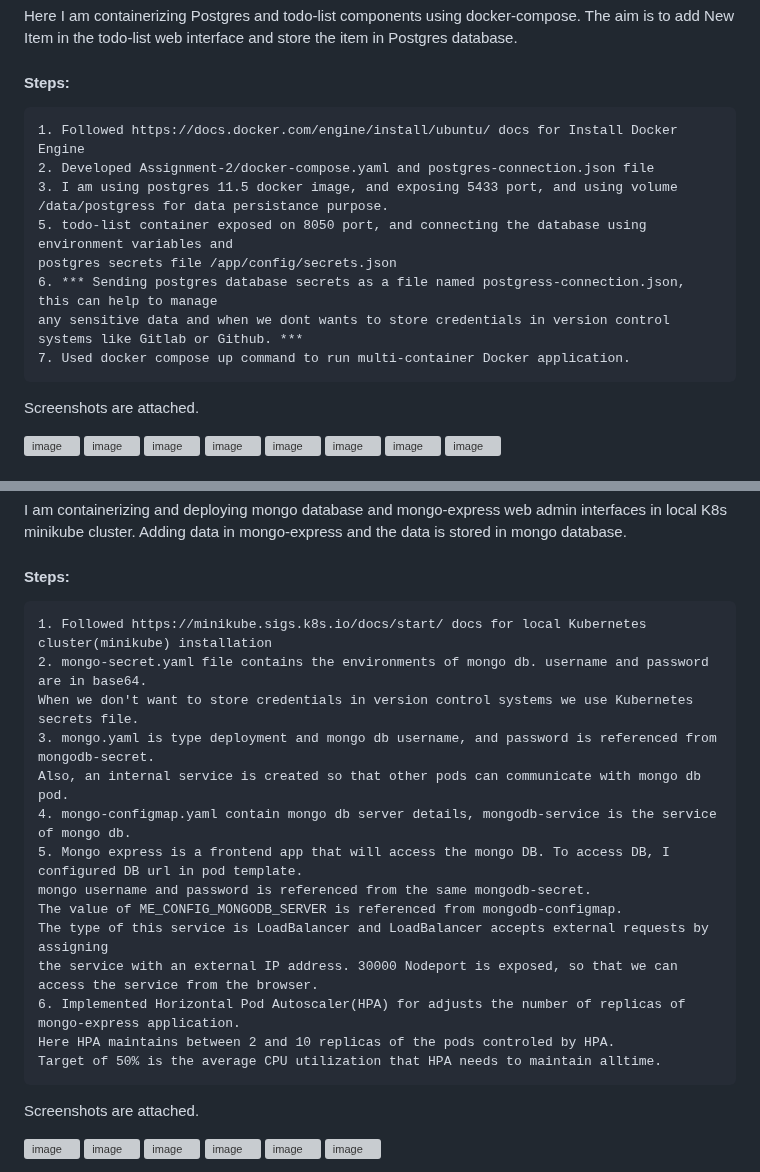
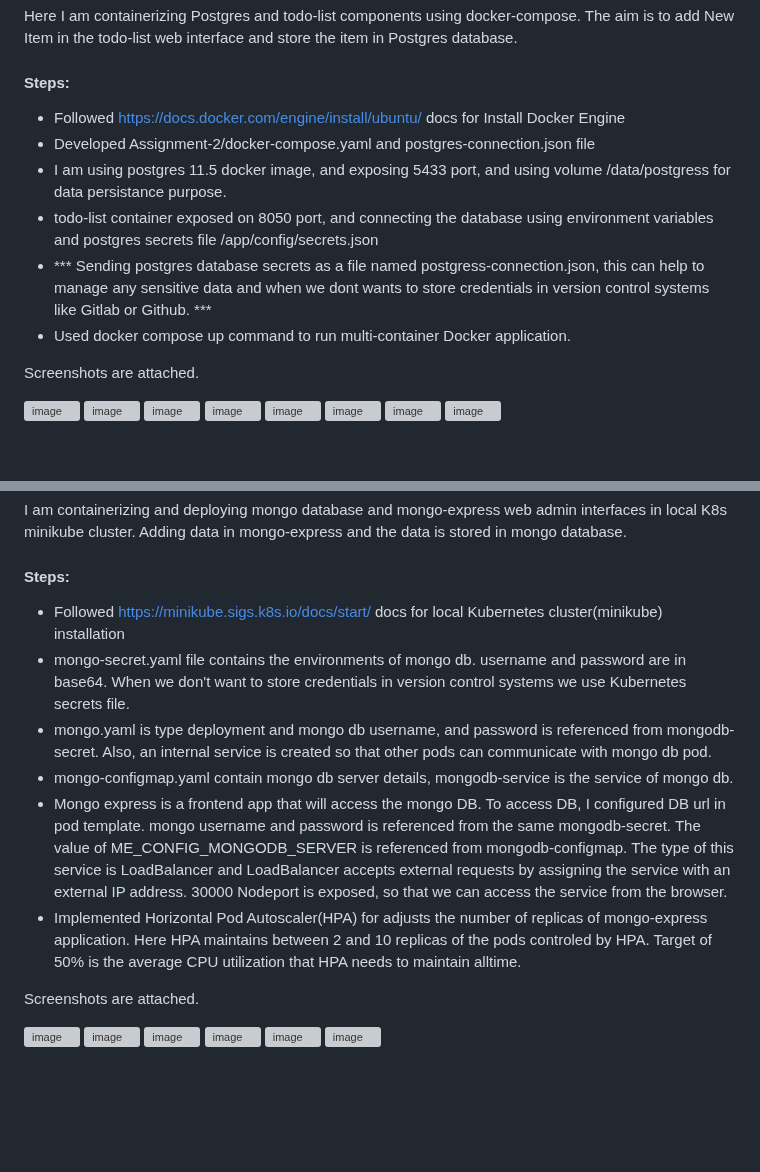
Before and after one commit to Buddhadev25/IUDX_Assignment, a Markdown page: README.md, 2 parts joined by grey strips. Rendered like a GitHub page; blank space fills up the shorter version; grey boxes are pictures that could not be loaded.

`````diff
--- a/README.md
+++ b/README.md
@@ -38,16 +38,16 @@ Here I am containerizing Postgres and todo-list components using docker-compose.
 the todo-list web interface and store the item in Postgres database.
 
 #### Steps:
-````
-1. Followed https://docs.docker.com/engine/install/ubuntu/ docs for Install Docker Engine
-2. Developed Assignment-2/docker-compose.yaml and postgres-connection.json file
-3. I am using postgres 11.5 docker image, and exposing 5433 port, and using volume /data/postgress for data persistance purpose.
-5. todo-list container exposed on 8050 port, and connecting the database using environment variables and
+
+- Followed https://docs.docker.com/engine/install/ubuntu/ docs for Install Docker Engine
+- Developed Assignment-2/docker-compose.yaml and postgres-connection.json file
+- I am using postgres 11.5 docker image, and exposing 5433 port, and using volume /data/postgress for data persistance purpose.
+- todo-list container exposed on 8050 port, and connecting the database using environment variables and
 postgres secrets file /app/config/secrets.json
-6. *** Sending postgres database secrets as a file named postgress-connection.json, this can help to manage
+- *** Sending postgres database secrets as a file named postgress-connection.json, this can help to manage
 any sensitive data and when we dont wants to store credentials in version control systems like Gitlab or Github. ***
-7. Used docker compose up command to run multi-container Docker application.
-````
+- Used docker compose up command to run multi-container Docker application.
+
 Screenshots are attached.
 
 ![image](https://github.com/Buddhadev25/IUDX_Assignment/assets/104052706/e6790709-dbf6-43f9-a16f-f1877ec0185a)
@@ -72,22 +72,20 @@ accessed through something like http://localhost:35622/xyz/
 I am containerizing and deploying mongo database and mongo-express web admin interfaces in local K8s minikube cluster. Adding data in mongo-express and the data is stored in mongo database.
 
 #### Steps:
-```
-1. Followed https://minikube.sigs.k8s.io/docs/start/ docs for local Kubernetes cluster(minikube) installation
-2. mongo-secret.yaml file contains the environments of mongo db. username and password are in base64.
+
+- Followed https://minikube.sigs.k8s.io/docs/start/ docs for local Kubernetes cluster(minikube) installation
+- mongo-secret.yaml file contains the environments of mongo db. username and password are in base64.
 When we don't want to store credentials in version control systems we use Kubernetes secrets file.
-3. mongo.yaml is type deployment and mongo db username, and password is referenced from mongodb-secret.
+- mongo.yaml is type deployment and mongo db username, and password is referenced from mongodb-secret.
 Also, an internal service is created so that other pods can communicate with mongo db pod.
-4. mongo-configmap.yaml contain mongo db server details, mongodb-service is the service of mongo db.
-5. Mongo express is a frontend app that will access the mongo DB. To access DB, I configured DB url in pod template.
+- mongo-configmap.yaml contain mongo db server details, mongodb-service is the service of mongo db.
+- Mongo express is a frontend app that will access the mongo DB. To access DB, I configured DB url in pod template.
 mongo username and password is referenced from the same mongodb-secret.
 The value of ME_CONFIG_MONGODB_SERVER is referenced from mongodb-configmap.
 The type of this service is LoadBalancer and LoadBalancer accepts external requests by assigning
 the service with an external IP address. 30000 Nodeport is exposed, so that we can access the service from the browser.
-6. Implemented Horizontal Pod Autoscaler(HPA) for adjusts the number of replicas of mongo-express application.
-Here HPA maintains between 2 and 10 replicas of the pods controled by HPA.
-Target of 50% is the average CPU utilization that HPA needs to maintain alltime.
-````
+- Implemented Horizontal Pod Autoscaler(HPA) for adjusts the number of replicas of mongo-express application. Here HPA maintains between 2 and 10 replicas of the pods controled by HPA. Target of 50% is the average CPU utilization that HPA needs to maintain alltime.
+
 Screenshots are attached.
 
 ![image](https://github.com/Buddhadev25/IUDX_Assignment/assets/104052706/00538491-d067-447f-9ec4-a85a1ad280cd)
`````
